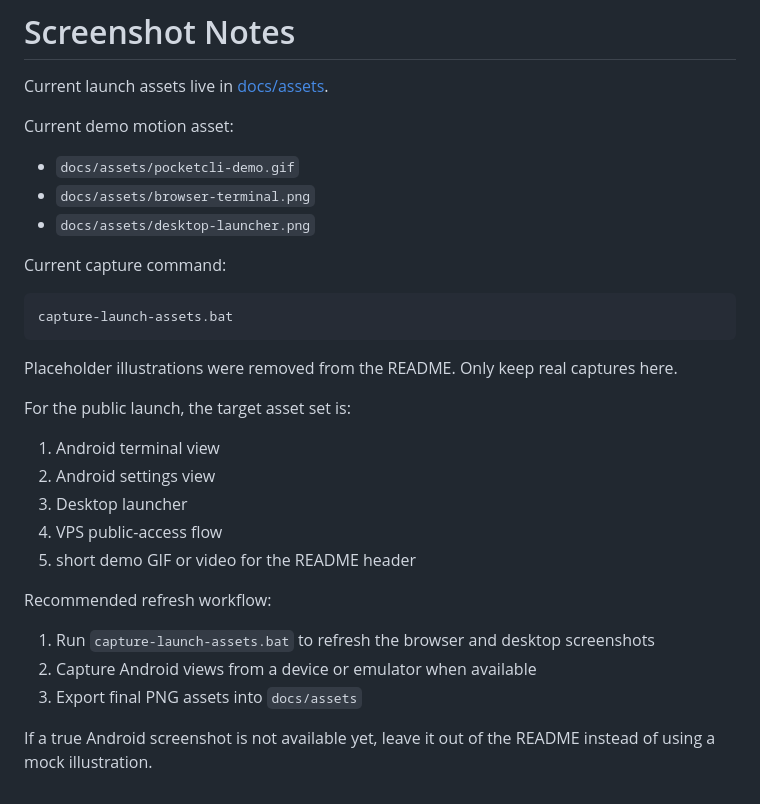
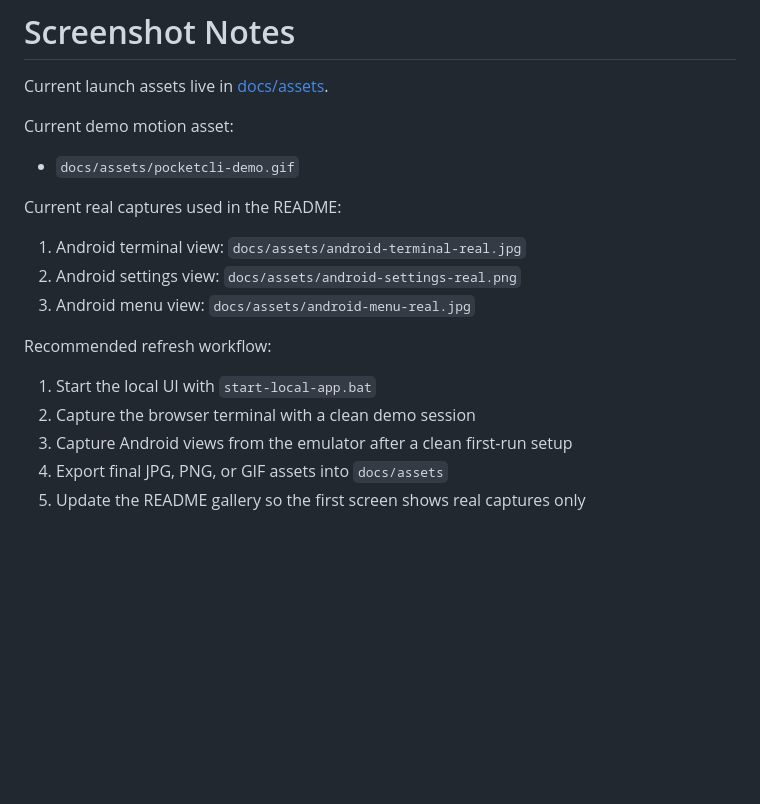
Before and after one commit to kingguuu8-svg/Lool--CLI, a Markdown page: docs/screenshots.md, the part around the change. GitHub-like rendering; blank space fills up the shorter version.

````diff
--- a/docs/screenshots.md
+++ b/docs/screenshots.md
@@ -5,29 +5,17 @@ Current launch assets live in [docs/assets](assets).
 Current demo motion asset:
 
 - `docs/assets/pocketcli-demo.gif`
-- `docs/assets/browser-terminal.png`
-- `docs/assets/desktop-launcher.png`
 
-Current capture command:
+Current real captures used in the README:
 
-```bat
-capture-launch-assets.bat
-```
-
-Placeholder illustrations were removed from the README. Only keep real captures here.
-
-For the public launch, the target asset set is:
-
-1. Android terminal view
-2. Android settings view
-3. Desktop launcher
-4. VPS public-access flow
-5. short demo GIF or video for the README header
+1. Android terminal view: `docs/assets/android-terminal-real.jpg`
+2. Android settings view: `docs/assets/android-settings-real.png`
+3. Android menu view: `docs/assets/android-menu-real.jpg`
 
 Recommended refresh workflow:
 
-1. Run `capture-launch-assets.bat` to refresh the browser and desktop screenshots
-2. Capture Android views from a device or emulator when available
-3. Export final PNG assets into `docs/assets`
-
-If a true Android screenshot is not available yet, leave it out of the README instead of using a mock illustration.
+1. Start the local UI with `start-local-app.bat`
+2. Capture the browser terminal with a clean demo session
+3. Capture Android views from the emulator after a clean first-run setup
+4. Export final JPG, PNG, or GIF assets into `docs/assets`
+5. Update the README gallery so the first screen shows real captures only
````
Also changed, not shown: README.md (+50 -3 lines), docs/assets/android-menu-real.jpg (added), docs/assets/android-settings-real.png (added), docs/assets/android-terminal-real.jpg (added).
